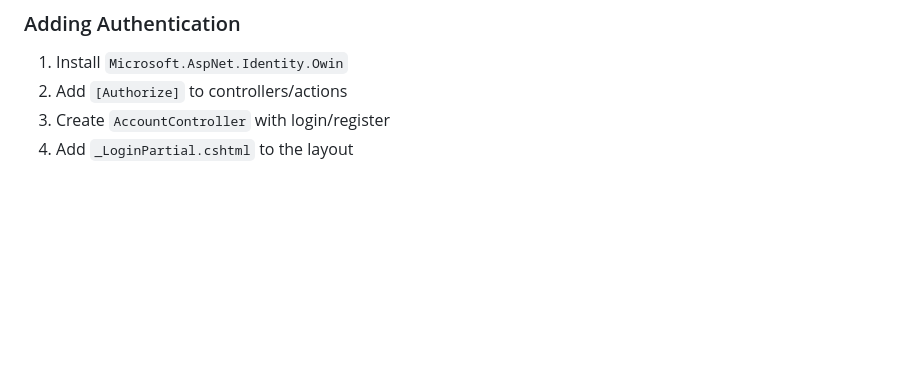
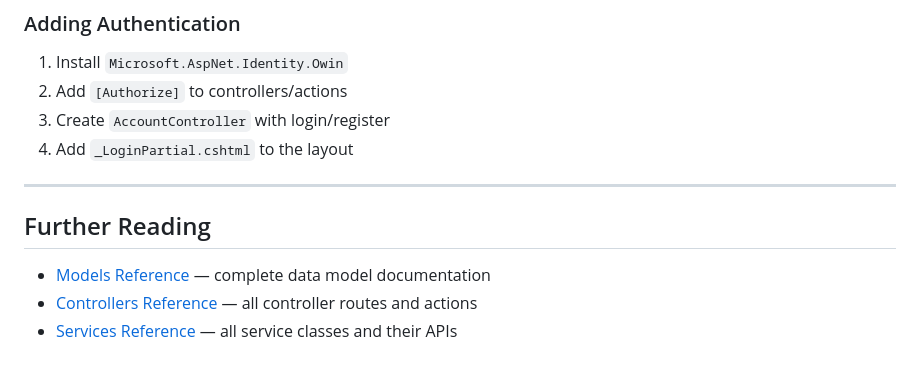
Before and after one commit to sauravbhattacharya001/Vidly, a Markdown page: ARCHITECTURE.md, the part around the change. GitHub-like rendering; blank space fills up the shorter version.

```diff
--- a/ARCHITECTURE.md
+++ b/ARCHITECTURE.md
@@ -521,3 +521,11 @@ All repository `Get*()` methods return cloned objects to prevent callers from mu
 2. Add `[Authorize]` to controllers/actions
 3. Create `AccountController` with login/register
 4. Add `_LoginPartial.cshtml` to the layout
+
+---
+
+## Further Reading
+
+- [Models Reference](docs/MODELS.md) — complete data model documentation
+- [Controllers Reference](docs/CONTROLLERS.md) — all controller routes and actions
+- [Services Reference](docs/SERVICES.md) — all service classes and their APIs
```
Also changed, not shown: docs/MODELS.md (added, +472 -0 lines).
